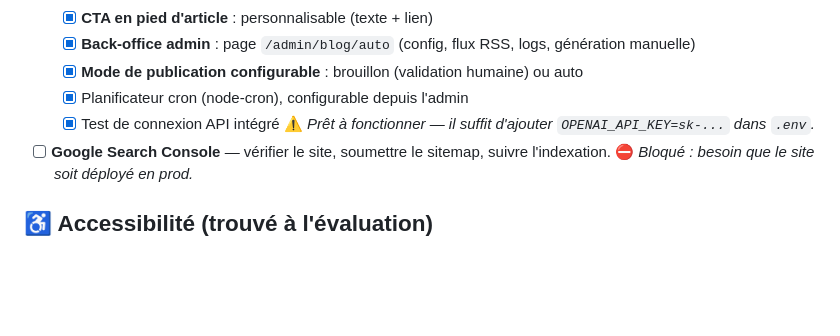
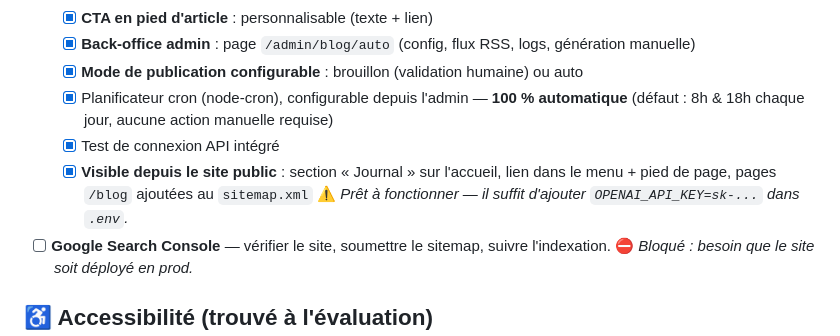
Before and after one commit to Biris-Tech/Maison-Stella, a Markdown page: TODO.md, the part around the change. GitHub-like rendering; blank space fills up the shorter version.

Commit message:
docs(todo): blog visible depuis le site + rappel automatisation cron
Co-Authored-By: Claude Opus 4.8 <noreply@anthropic.com>

```diff
--- a/TODO.md
+++ b/TODO.md
@@ -32,8 +32,9 @@ Liste de travail du projet. Cases cochées = déjà fait (sur branche, non fusio
    - [x] **CTA en pied d'article** : personnalisable (texte + lien)
    - [x] **Back-office admin** : page `/admin/blog/auto` (config, flux RSS, logs, génération manuelle)
    - [x] **Mode de publication configurable** : brouillon (validation humaine) ou auto
-   - [x] Planificateur cron (node-cron), configurable depuis l'admin
+   - [x] Planificateur cron (node-cron), configurable depuis l'admin — **100 % automatique** (défaut : 8h & 18h chaque jour, aucune action manuelle requise)
    - [x] Test de connexion API intégré
+   - [x] **Visible depuis le site public** : section « Journal » sur l'accueil, lien dans le menu + pied de page, pages `/blog` ajoutées au `sitemap.xml`
    ⚠️ *Prêt à fonctionner — il suffit d'ajouter `OPENAI_API_KEY=sk-...` dans `.env`.*
 - [ ] **Google Search Console** — vérifier le site, soumettre le sitemap, suivre l'indexation. ⛔ *Bloqué : besoin que le site soit déployé en prod.*
 
```
